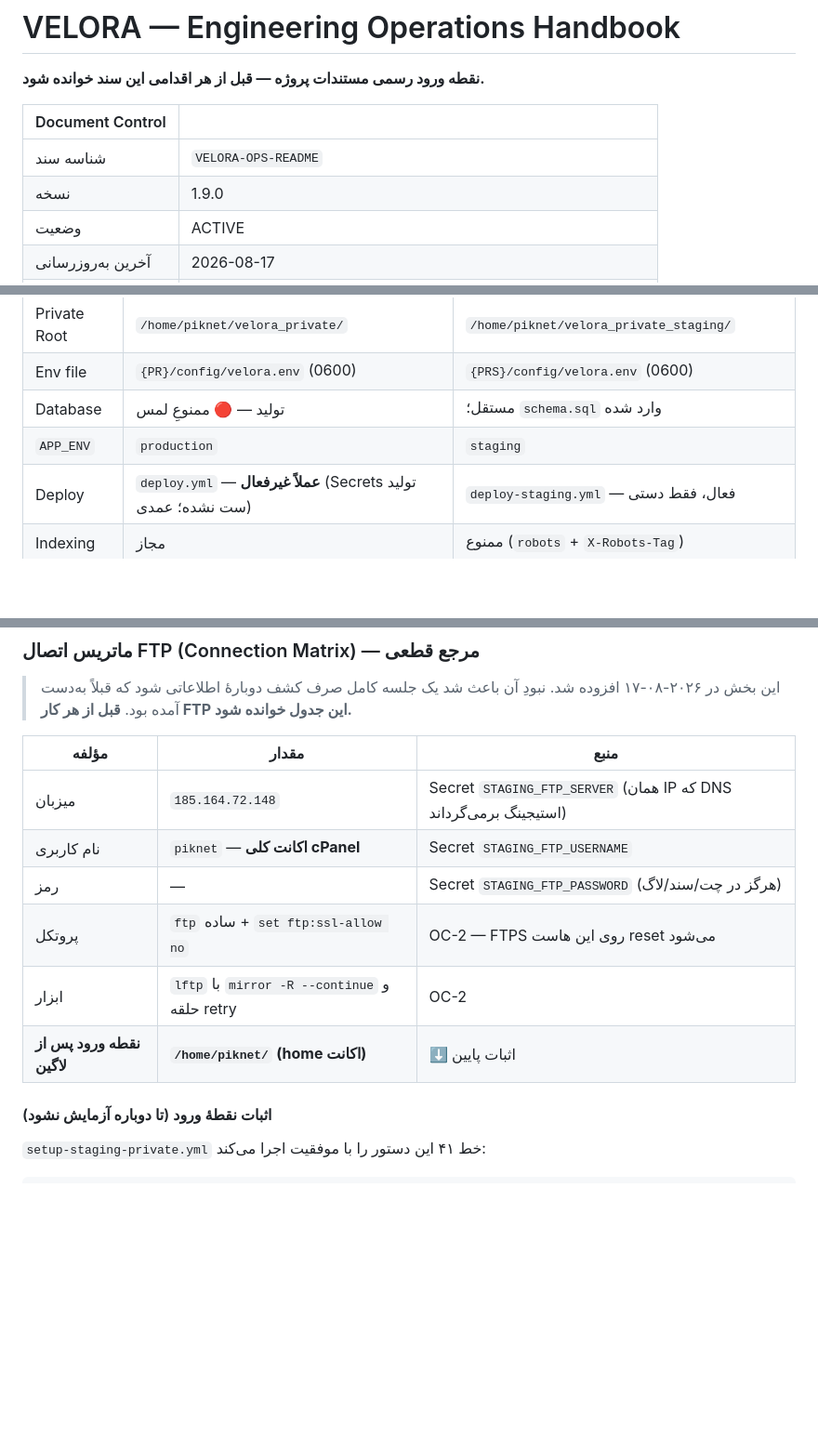
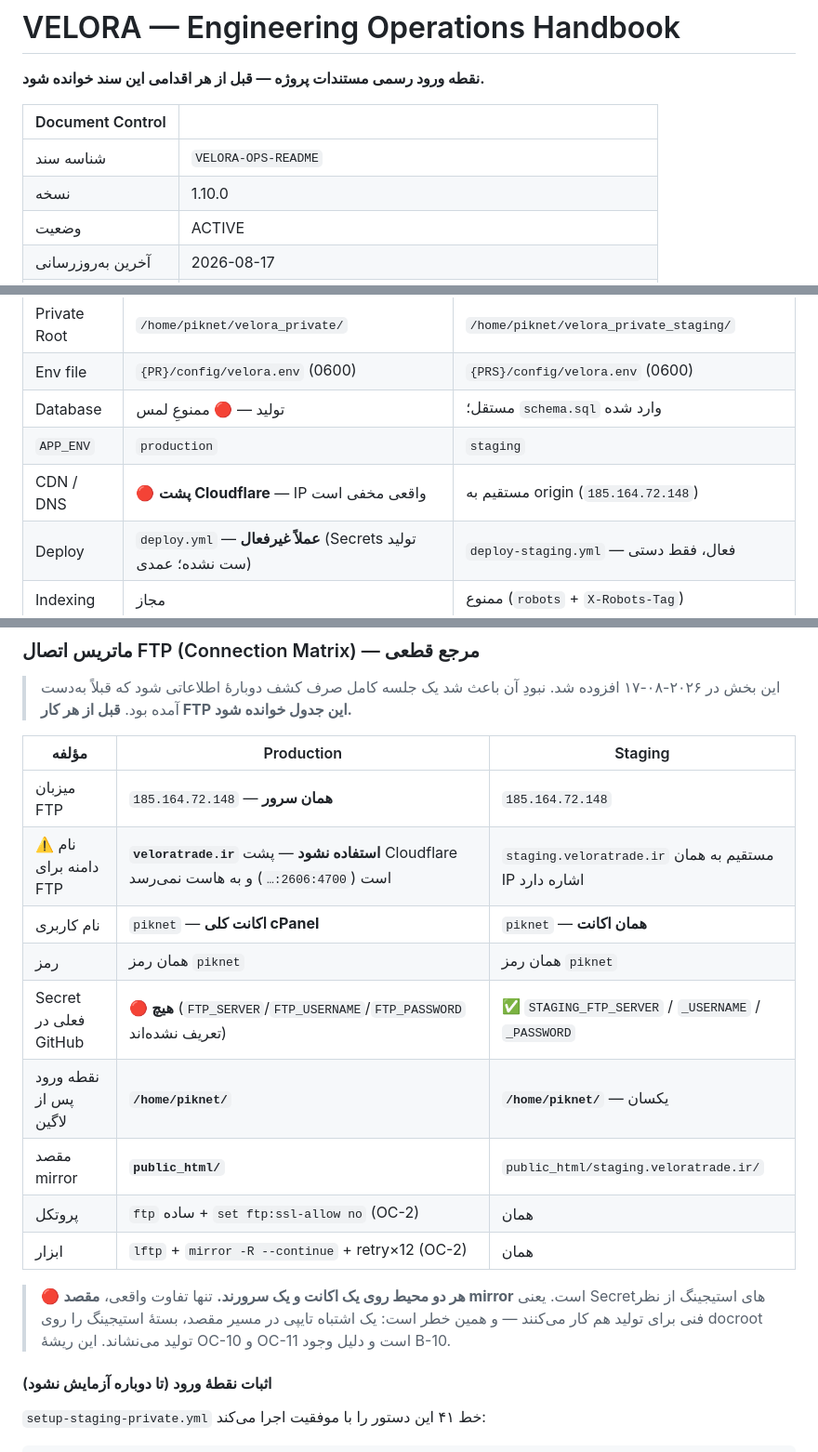
Before and after one commit to veloratrade/veloratrade, a Markdown page: docs/README.md, 3 parts joined by grey strips. Shown at 93% size. GitHub-like rendering; blank space fills up the shorter version.

Commit message:
docs: split FTP matrix per environment, flag Cloudflare pitfall (v1.10.0)
The connection matrix only described staging, so a fresh session could
not tell whether production needs new credentials or reuses the same
account.

- matrix is now two-column: both environments share host, account and
  login point; the only real difference is the mirror destination.
- records that production sits behind Cloudflare, so veloratrade.ir must
  never be used as an FTP host -- it resolves to the CDN, not the server.
  Staging resolves straight to the origin IP.
- states plainly that staging secrets would technically work against
  production, which is exactly why a path typo could overwrite the live
  docroot (rationale for OC-10/OC-11 and B-10).
- adds a CDN/DNS row to the section 3 environment matrix.

```diff
--- a/docs/README.md
+++ b/docs/README.md
@@ -5,7 +5,7 @@
 | Document Control | |
 |---|---|
 | شناسه سند | `VELORA-OPS-README` |
-| نسخه | 1.9.0 |
+| نسخه | 1.10.0 |
 | وضعیت | ACTIVE |
 | آخرین به‌روزرسانی | 2026-08-17 |
 | مالک | veloratrade (Project Owner) |
@@ -56,6 +56,7 @@
 | Env file | `{PR}/config/velora.env` (0600) | `{PRS}/config/velora.env` (0600) |
 | Database | تولید — 🔴 ممنوعِ لمس | مستقل؛ `schema.sql` وارد شده |
 | `APP_ENV` | `production` | `staging` |
+| CDN / DNS | 🔴 **پشت Cloudflare** — IP واقعی مخفی است | مستقیم به origin (`185.164.72.148`) |
 | Deploy | `deploy.yml` — **عملاً غیرفعال** (Secrets تولید ست نشده؛ عمدی) | `deploy-staging.yml` — فعال، فقط دستی |
 | Indexing | مجاز | ممنوع (`robots` + `X-Robots-Tag`) |
 | وضعیت فعلی | UNTOUCHED ✅ | **OPERATIONAL ✅** (همه تست‌ها PASS — 2026-08-17) |
@@ -79,14 +80,22 @@
 > کشف دوبارهٔ اطلاعاتی شود که قبلاً به‌دست آمده بود. **قبل از هر کار FTP
 > این جدول خوانده شود.**
 
-| مؤلفه | مقدار | منبع |
+| مؤلفه | Production | Staging |
 |---|---|---|
-| میزبان | `185.164.72.148` | Secret `STAGING_FTP_SERVER` (همان IP که DNS استیجینگ برمی‌گرداند) |
-| نام کاربری | `piknet` — **اکانت کلی cPanel** | Secret `STAGING_FTP_USERNAME` |
-| رمز | — | Secret `STAGING_FTP_PASSWORD` (هرگز در چت/سند/لاگ) |
-| پروتکل | `ftp` ساده + `set ftp:ssl-allow no` | OC-2 — FTPS روی این هاست reset می‌شود |
-| ابزار | `lftp` با `mirror -R --continue` و حلقه retry | OC-2 |
-| **نقطه ورود پس از لاگین** | **`/home/piknet/` (home اکانت)** | ⬇ اثبات پایین |
+| میزبان FTP | `185.164.72.148` — **همان سرور** | `185.164.72.148` |
+| ⚠️ نام دامنه برای FTP | **`veloratrade.ir` استفاده نشود** — پشت Cloudflare است (`2606:4700:…`) و به هاست نمی‌رسد | `staging.veloratrade.ir` مستقیم به همان IP اشاره دارد |
+| نام کاربری | `piknet` — **اکانت کلی cPanel** | `piknet` — **همان اکانت** |
+| رمز | همان رمز `piknet` | همان رمز `piknet` |
+| Secret فعلی در GitHub | 🔴 **هیچ** (`FTP_SERVER`/`FTP_USERNAME`/`FTP_PASSWORD` تعریف نشده‌اند) | ✅ `STAGING_FTP_SERVER` / `_USERNAME` / `_PASSWORD` |
+| نقطه ورود پس از لاگین | **`/home/piknet/`** | **`/home/piknet/`** — یکسان |
+| مقصد mirror | **`public_html/`** | `public_html/staging.veloratrade.ir/` |
+| پروتکل | `ftp` ساده + `set ftp:ssl-allow no` (OC-2) | همان |
+| ابزار | `lftp` + `mirror -R --continue` + retry×12 (OC-2) | همان |
+
+> 🔴 **هر دو محیط روی یک اکانت و یک سرورند.** تنها تفاوت واقعی، **مقصد mirror** است.
+> یعنی Secretهای استیجینگ از نظر فنی برای تولید هم کار می‌کنند — و همین خطر است:
+> یک اشتباه تایپی در مسیر مقصد، بستهٔ استیجینگ را روی docroot تولید می‌نشاند.
+> این ریشهٔ OC-10 و OC-11 است و دلیل وجود B-10.
 
 #### اثبات نقطهٔ ورود (تا دوباره آزمایش نشود)
 
```
